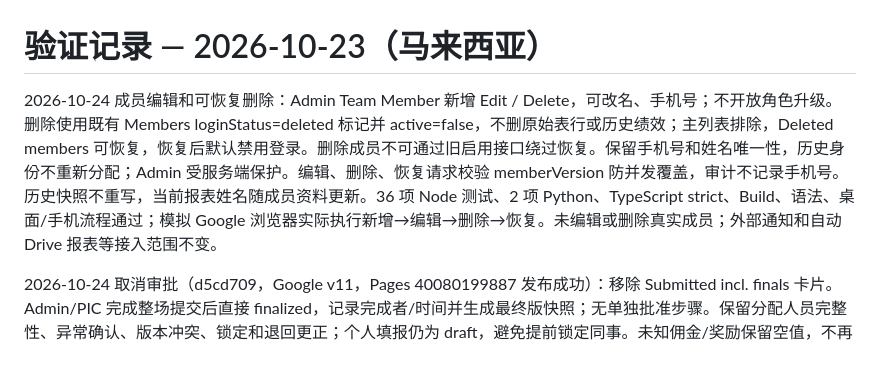
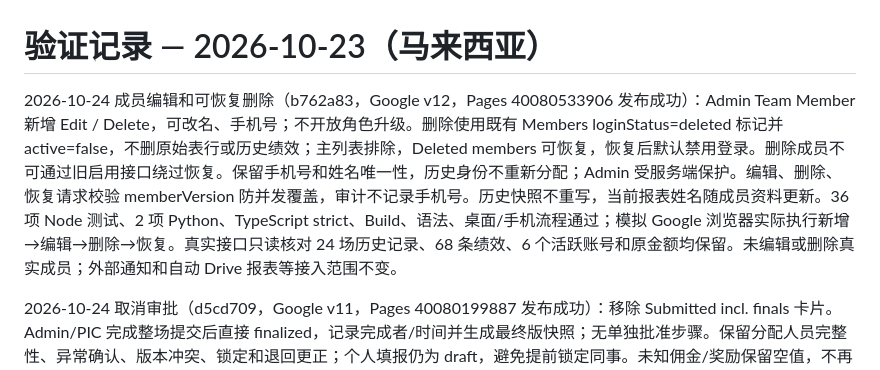
Before and after one commit to MACTION-my/ads-report, a Markdown page: event-hub/VERIFICATION.md, the part around the change. Drawn GitHub-style.

Commit message:
Record member edit and delete production deployment

```diff
--- a/event-hub/VERIFICATION.md
+++ b/event-hub/VERIFICATION.md
@@ -1,6 +1,6 @@
 # 验证记录 — 2026-10-23（马来西亚）
 
-2026-10-24 成员编辑和可恢复删除：Admin Team Member 新增 Edit / Delete，可改名、手机号；不开放角色升级。删除使用既有 Members loginStatus=deleted 标记并 active=false，不删原始表行或历史绩效；主列表排除，Deleted members 可恢复，恢复后默认禁用登录。删除成员不可通过旧启用接口绕过恢复。保留手机号和姓名唯一性，历史身份不重新分配；Admin 受服务端保护。编辑、删除、恢复请求校验 memberVersion 防并发覆盖，审计不记录手机号。历史快照不重写，当前报表姓名随成员资料更新。36 项 Node 测试、2 项 Python、TypeScript strict、Build、语法、桌面/手机流程通过；模拟 Google 浏览器实际执行新增→编辑→删除→恢复。未编辑或删除真实成员；外部通知和自动 Drive 报表等接入范围不变。
+2026-10-24 成员编辑和可恢复删除（b762a83，Google v12，Pages 40080533906 发布成功）：Admin Team Member 新增 Edit / Delete，可改名、手机号；不开放角色升级。删除使用既有 Members loginStatus=deleted 标记并 active=false，不删原始表行或历史绩效；主列表排除，Deleted members 可恢复，恢复后默认禁用登录。删除成员不可通过旧启用接口绕过恢复。保留手机号和姓名唯一性，历史身份不重新分配；Admin 受服务端保护。编辑、删除、恢复请求校验 memberVersion 防并发覆盖，审计不记录手机号。历史快照不重写，当前报表姓名随成员资料更新。36 项 Node 测试、2 项 Python、TypeScript strict、Build、语法、桌面/手机流程通过；模拟 Google 浏览器实际执行新增→编辑→删除→恢复。真实接口只读核对 24 场历史记录、68 条绩效、6 个活跃账号和原金额均保留。未编辑或删除真实成员；外部通知和自动 Drive 报表等接入范围不变。
 
 2026-10-24 取消审批（d5cd709，Google v11，Pages 40080199887 发布成功）：移除 Submitted incl. finals 卡片。Admin/PIC 完成整场提交后直接 finalized，记录完成者/时间并生成最终版快照；无单独批准步骤。保留分配人员完整性、异常确认、版本冲突、锁定和退回更正；个人填报仍为 draft，避免提前锁定同事。未知佣金/奖励保留空值，不再等待批准。旧 submitted 记录在页面、Final 筛选/计数和月度导出中按完成记录兼容处理，不重写历史快照及原始金额。35 项 Node 测试、2 项 Python 生成测试、TypeScript strict、Build、语法和桌面/手机及 Google 模拟流程通过；发布后只读核对 24 场/68 条历史明细/6 个活跃账号及金额未变。首次沙箱 HTTP 回环 EACCES，获准重跑通过。外部通知、自动 Drive 报表等接入范围不变。
 
```
